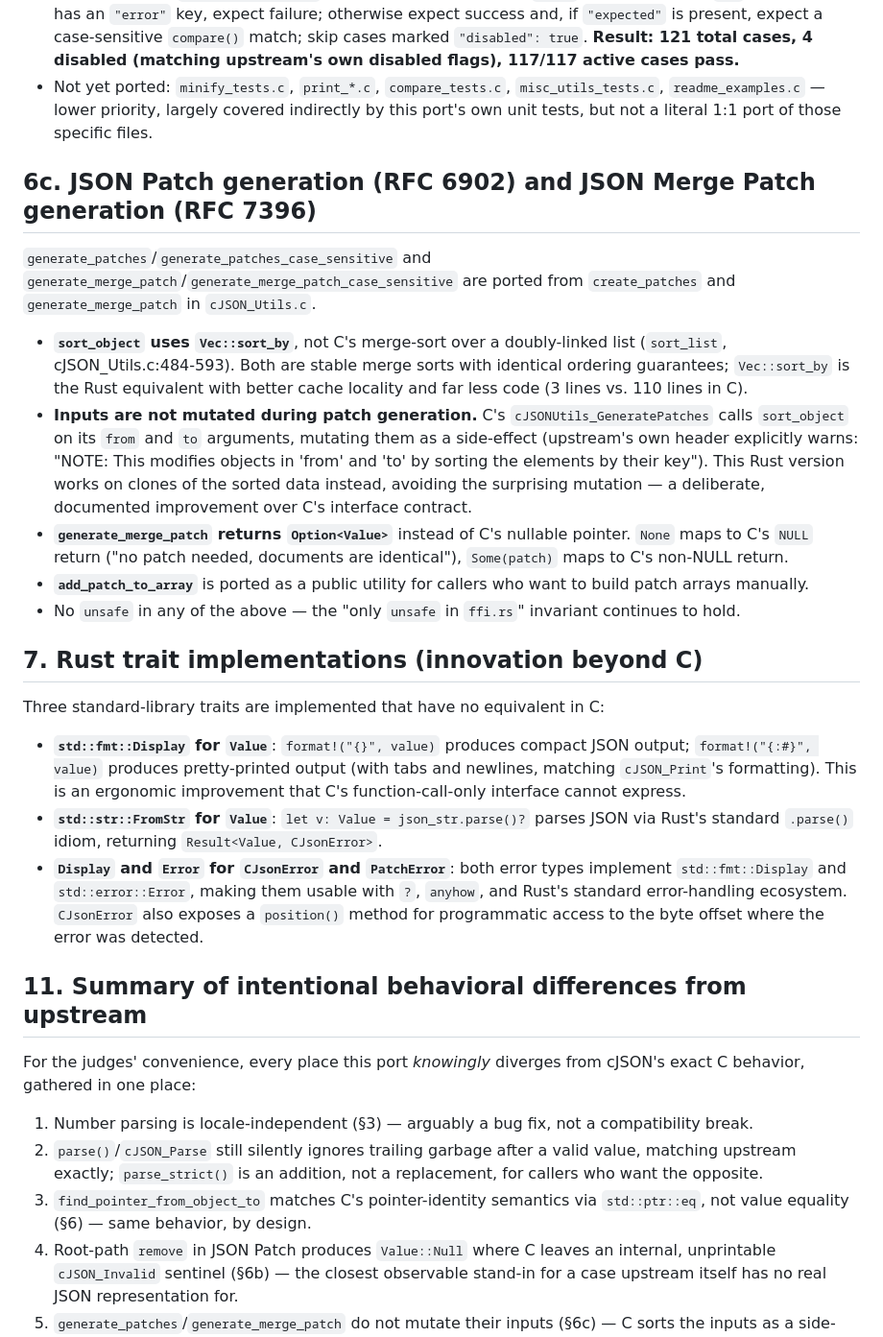
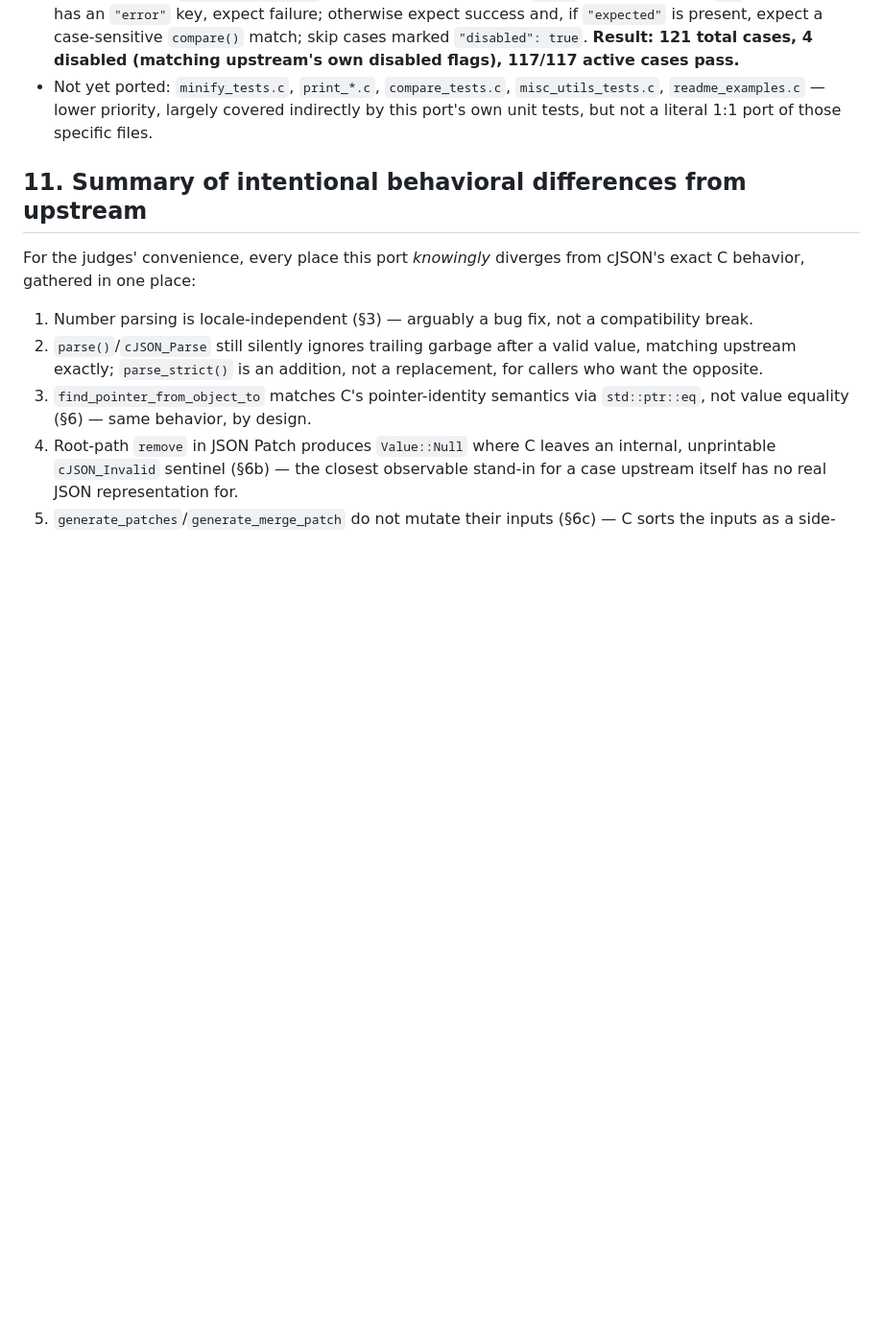
Before and after one commit to Shreyash-17-10/DCAYING_MINDS-Portmortem-A, a Markdown page: DECISIONS.md, the part around one of its changes. Shown at 96% size. GitHub-like rendering; blank space fills up the shorter version.

```diff
--- a/DECISIONS.md
+++ b/DECISIONS.md
@@ -545,50 +606,6 @@ algorithm itself — not divergences this port introduced.
   covered indirectly by this port's own unit tests, but not a literal
   1:1 port of those specific files.
 
-## 6c. JSON Patch generation (RFC 6902) and JSON Merge Patch generation (RFC 7396)
-
-`generate_patches`/`generate_patches_case_sensitive` and
-`generate_merge_patch`/`generate_merge_patch_case_sensitive` are ported from
-`create_patches` and `generate_merge_patch` in `cJSON_Utils.c`.
-
-- **`sort_object` uses `Vec::sort_by`**, not C's merge-sort over a
-  doubly-linked list (`sort_list`, cJSON_Utils.c:484-593). Both are stable
-  merge sorts with identical ordering guarantees; `Vec::sort_by` is the
-  Rust equivalent with better cache locality and far less code
-  (3 lines vs. 110 lines in C).
-- **Inputs are not mutated during patch generation.** C's
-  `cJSONUtils_GeneratePatches` calls `sort_object` on its `from` and `to`
-  arguments, mutating them as a side-effect (upstream's own header
-  explicitly warns: "NOTE: This modifies objects in 'from' and 'to' by
-  sorting the elements by their key"). This Rust version works on clones
-  of the sorted data instead, avoiding the surprising mutation — a
-  deliberate, documented improvement over C's interface contract.
-- **`generate_merge_patch` returns `Option<Value>`** instead of C's
-  nullable pointer. `None` maps to C's `NULL` return ("no patch needed,
-  documents are identical"), `Some(patch)` maps to C's non-NULL return.
-- **`add_patch_to_array`** is ported as a public utility for callers who
-  want to build patch arrays manually.
-- No `unsafe` in any of the above — the "only `unsafe` in `ffi.rs`"
-  invariant continues to hold.
-
-## 7. Rust trait implementations (innovation beyond C)
-
-Three standard-library traits are implemented that have no equivalent in C:
-
-- **`std::fmt::Display` for `Value`**: `format!("{}", value)` produces
-  compact JSON output; `format!("{:#}", value)` produces pretty-printed
-  output (with tabs and newlines, matching `cJSON_Print`'s formatting).
-  This is an ergonomic improvement that C's function-call-only interface
-  cannot express.
-- **`std::str::FromStr` for `Value`**: `let v: Value = json_str.parse()?`
-  parses JSON via Rust's standard `.parse()` idiom, returning
-  `Result<Value, CJsonError>`.
-- **`Display` and `Error` for `CJsonError` and `PatchError`**: both error
-  types implement `std::fmt::Display` and `std::error::Error`, making them
-  usable with `?`, `anyhow`, and Rust's standard error-handling ecosystem.
-  `CJsonError` also exposes a `position()` method for programmatic access
-  to the byte offset where the error was detected.
-
 ## 11. Summary of intentional behavioral differences from upstream
 
 For the judges' convenience, every place this port *knowingly* diverges
```
Also changed, not shown: other parts of DECISIONS.md (+95 -34 lines).
